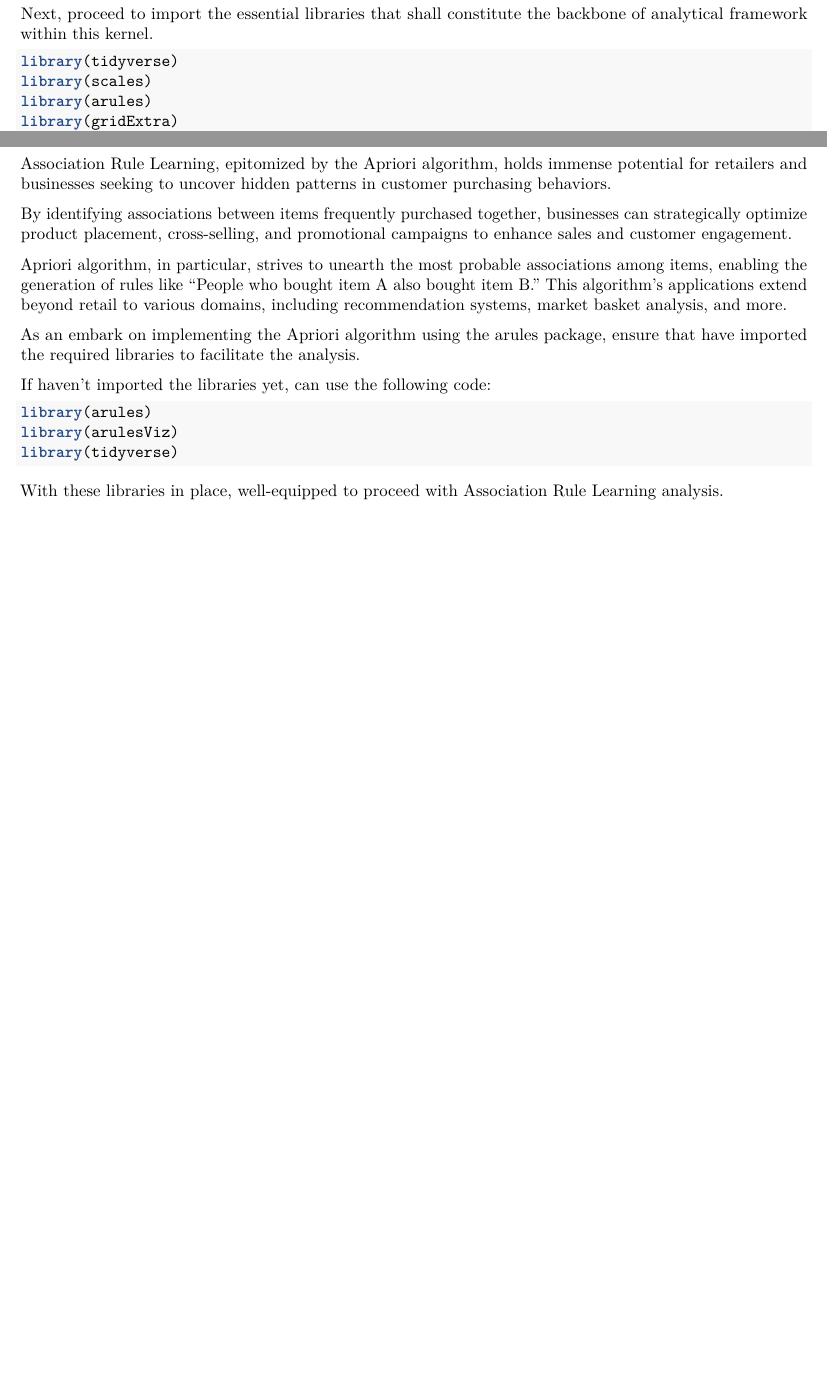
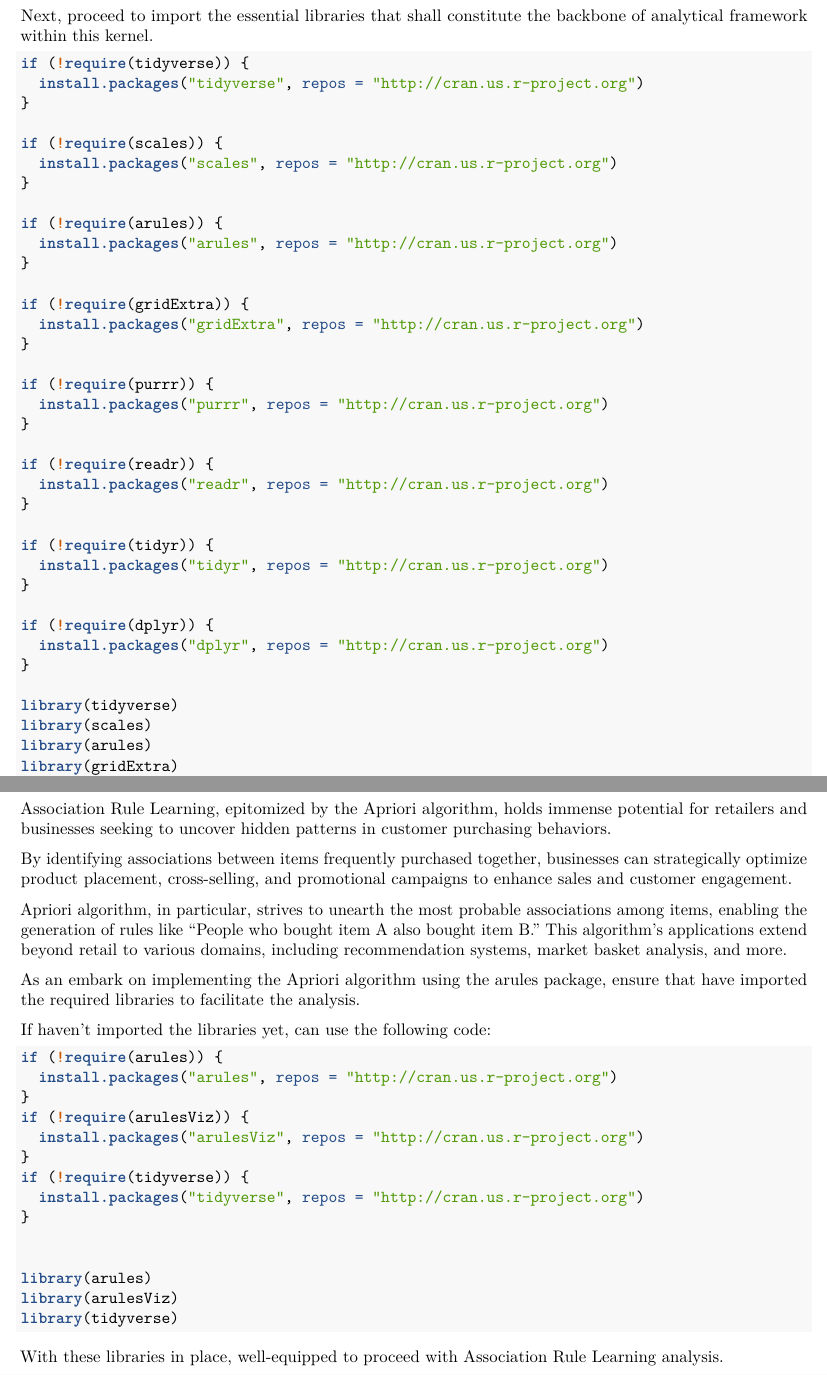
Before and after one commit to danj0221/BlackFriday, an R Markdown document (black_friday_kint.Rmd): two parts of pages 6 and 25 of 30 before the commit and two parts of pages 6 and 26 of 32 after it, joined at a grey line, cut so that both start at the same text, the shorter picture padded with empty space. Rendered offline with R 4.5, knitr and Pandoc, then LaTeX, with nearby package versions; some code elsewhere in the file could not run offline.

Commit message:
Finalized the Assignment submission.

````diff
--- a/black_friday_kint.Rmd
+++ b/black_friday_kint.Rmd
@@ -116,6 +116,38 @@ dataset = read.csv("BlackFriday.csv")
 Next, proceed to import the essential libraries that shall constitute the backbone of analytical framework within this kernel.
 
 ```{r message=FALSE, warning=FALSE, echo=TRUE}
+if (!require(tidyverse)) {
+  install.packages("tidyverse", repos = "http://cran.us.r-project.org")
+}
+
+if (!require(scales)) {
+  install.packages("scales", repos = "http://cran.us.r-project.org")
+}
+
+if (!require(arules)) {
+  install.packages("arules", repos = "http://cran.us.r-project.org")
+}
+
+if (!require(gridExtra)) {
+  install.packages("gridExtra", repos = "http://cran.us.r-project.org")
+}
+
+if (!require(purrr)) {
+  install.packages("purrr", repos = "http://cran.us.r-project.org")
+}
+
+if (!require(readr)) {
+  install.packages("readr", repos = "http://cran.us.r-project.org")
+}
+
+if (!require(tidyr)) {
+  install.packages("tidyr", repos = "http://cran.us.r-project.org")
+}
+
+if (!require(dplyr)) {
+  install.packages("dplyr", repos = "http://cran.us.r-project.org")
+}
+
 library(tidyverse)
 library(scales)
 library(arules)
@@ -940,6 +952,17 @@ As an embark on implementing the Apriori algorithm using the arules package, ens
 If haven't imported the libraries yet, can use the following code:
 
 ```{r message=FALSE, warning=FALSE, echo=TRUE}
+if (!require(arules)) {
+  install.packages("arules", repos = "http://cran.us.r-project.org")
+}
+if (!require(arulesViz)) {
+  install.packages("arulesViz", repos = "http://cran.us.r-project.org")
+}
+if (!require(tidyverse)) {
+  install.packages("tidyverse", repos = "http://cran.us.r-project.org")
+}
+
+
 library(arules)
 library(arulesViz)
 library(tidyverse)
````
Also changed, not shown: black_firday.r (+35 -16 lines), black_friday_kint.pdf, black_friday_kint.Rmd (58 more changed lines), 2 other files.
